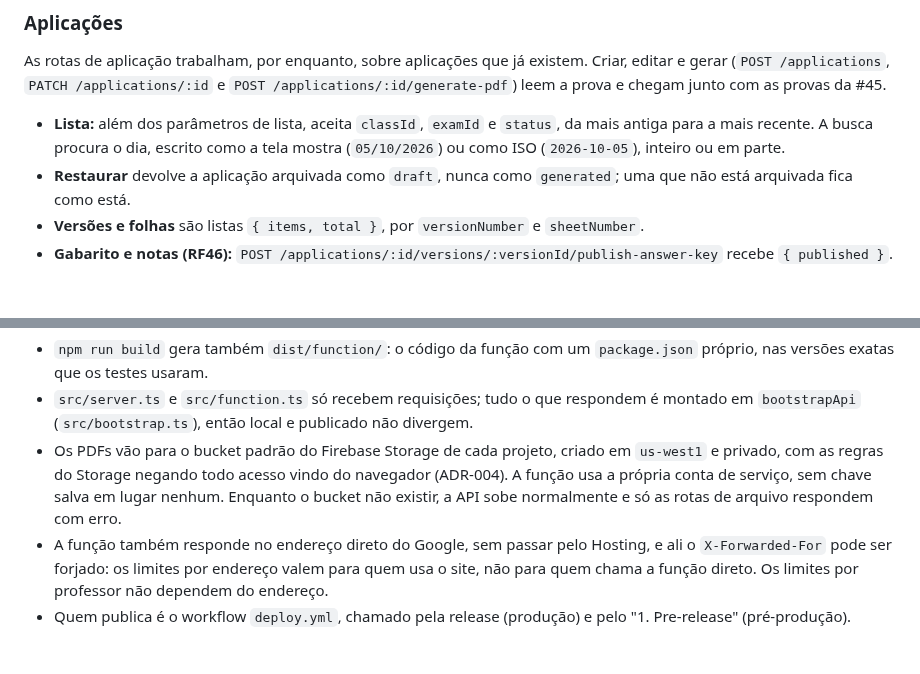
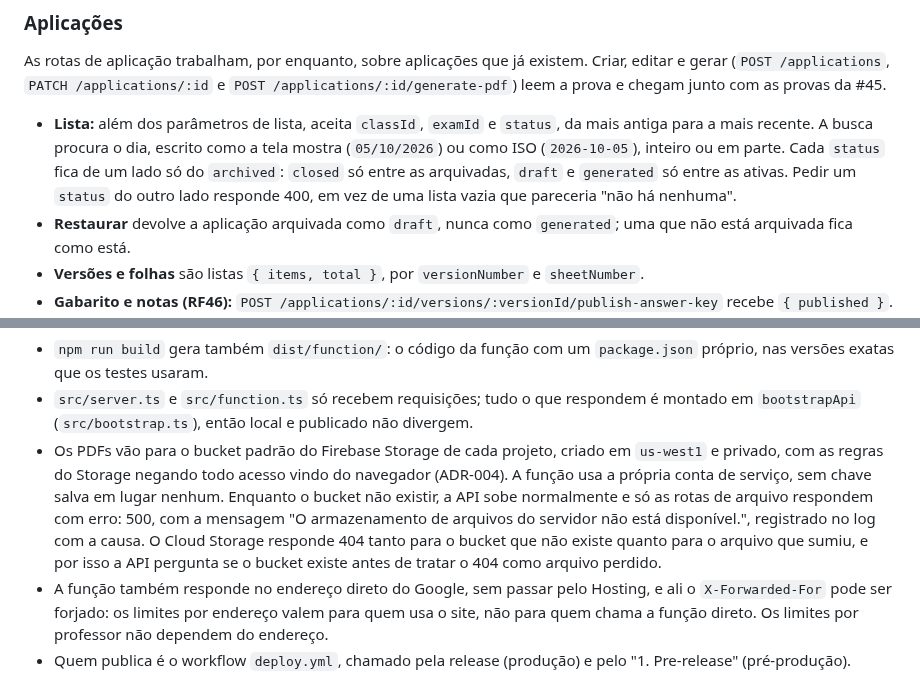
Before and after one commit to PrieTorres/correctio-app, a Markdown page: apps/api/README.md, 2 parts joined by grey strips. Rendered like a GitHub page; blank space fills up the shorter version.

```diff
--- a/apps/api/README.md
+++ b/apps/api/README.md
@@ -136,7 +136,9 @@ leem a prova e chegam junto com as provas da #45.
 
 - **Lista:** além dos parâmetros de lista, aceita `classId`, `examId` e `status`, da mais antiga
   para a mais recente. A busca procura o dia, escrito como a tela mostra (`05/10/2026`) ou como
-  ISO (`2026-10-05`), inteiro ou em parte.
+  ISO (`2026-10-05`), inteiro ou em parte. Cada `status` fica de um lado só do `archived`:
+  `closed` só entre as arquivadas, `draft` e `generated` só entre as ativas. Pedir um `status` do
+  outro lado responde 400, em vez de uma lista vazia que pareceria "não há nenhuma".
 - **Restaurar** devolve a aplicação arquivada como `draft`, nunca como `generated`; uma que não
   está arquivada fica como está.
 - **Versões e folhas** são listas `{ items, total }`, por `versionNumber` e `sheetNumber`.
@@ -207,7 +209,10 @@ encaminha `/api/**` para ela, então em produção as rotas respondem em
 - Os PDFs vão para o bucket padrão do Firebase Storage de cada projeto, criado em `us-west1` e
   privado, com as regras do Storage negando todo acesso vindo do navegador (ADR-004). A função
   usa a própria conta de serviço, sem chave salva em lugar nenhum. Enquanto o bucket não existir,
-  a API sobe normalmente e só as rotas de arquivo respondem com erro.
+  a API sobe normalmente e só as rotas de arquivo respondem com erro: 500, com a mensagem "O
+  armazenamento de arquivos do servidor não está disponível.", registrado no log com a causa. O
+  Cloud Storage responde 404 tanto para o bucket que não existe quanto para o arquivo que sumiu,
+  e por isso a API pergunta se o bucket existe antes de tratar o 404 como arquivo perdido.
 - A função também responde no endereço direto do Google, sem passar pelo Hosting, e ali o
   `X-Forwarded-For` pode ser forjado: os limites por endereço valem para quem usa o site, não para
   quem chama a função direto. Os limites por professor não dependem do endereço.
```
Also changed, not shown: docs/answer-card/answer-card.md (+15 -2 lines), docs/answer-card/answer-card.png.
